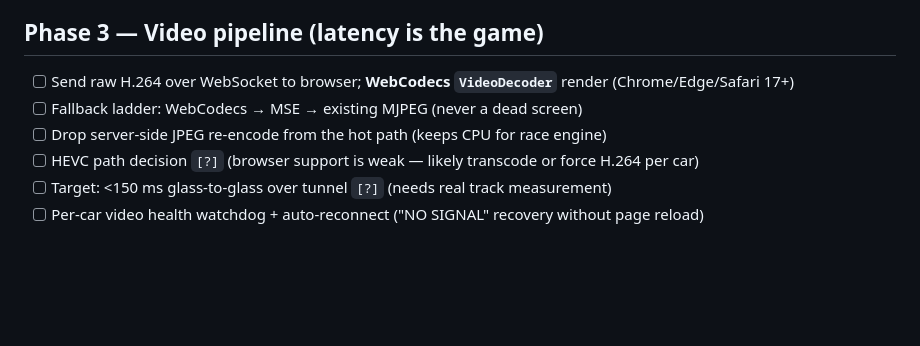
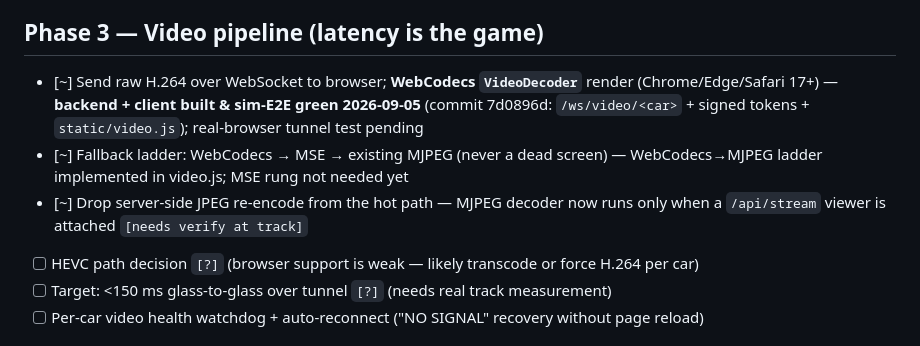
Before and after one commit to SnoopGER/wltoys-fpv-cockpit, a Markdown page: ROADMAP.md, the part around the change. Drawn GitHub-style; blank space fills up the shorter version.

Commit message:
docs: roadmap — Phase 3 WebCodecs relay status (sim-verified, browser test pending)

```diff
--- a/ROADMAP.md
+++ b/ROADMAP.md
@@ -54,9 +54,9 @@ item layer that changes the race:
 - [x] Latency measurement hooks: `control:rtt` clock-sync ping, per-command `server_ts`/`echo_ts` in ack, server rolling input→RX and RX→UDP-TX stats in `/api/status` (`control_latency_*`, `control_tx_*`), cockpit latency badge (green <80ms / yellow <200ms / red)
 
 ## Phase 3 — Video pipeline (latency is the game)
-- [ ] Send raw H.264 over WebSocket to browser; **WebCodecs `VideoDecoder`** render (Chrome/Edge/Safari 17+)
-- [ ] Fallback ladder: WebCodecs → MSE → existing MJPEG (never a dead screen)
-- [ ] Drop server-side JPEG re-encode from the hot path (keeps CPU for race engine)
+- [~] Send raw H.264 over WebSocket to browser; **WebCodecs `VideoDecoder`** render (Chrome/Edge/Safari 17+) — **backend + client built & sim-E2E green 2026-09-05** (commit 7d0896d: `/ws/video/<car>` + signed tokens + `static/video.js`); real-browser tunnel test pending
+- [~] Fallback ladder: WebCodecs → MSE → existing MJPEG (never a dead screen) — WebCodecs→MJPEG ladder implemented in video.js; MSE rung not needed yet
+- [~] Drop server-side JPEG re-encode from the hot path — MJPEG decoder now runs only when a `/api/stream` viewer is attached `[needs verify at track]`
 - [ ] HEVC path decision `[?]` (browser support is weak — likely transcode or force H.264 per car)
 - [ ] Target: <150 ms glass-to-glass over tunnel `[?]` (needs real track measurement)
 - [ ] Per-car video health watchdog + auto-reconnect ("NO SIGNAL" recovery without page reload)
```
